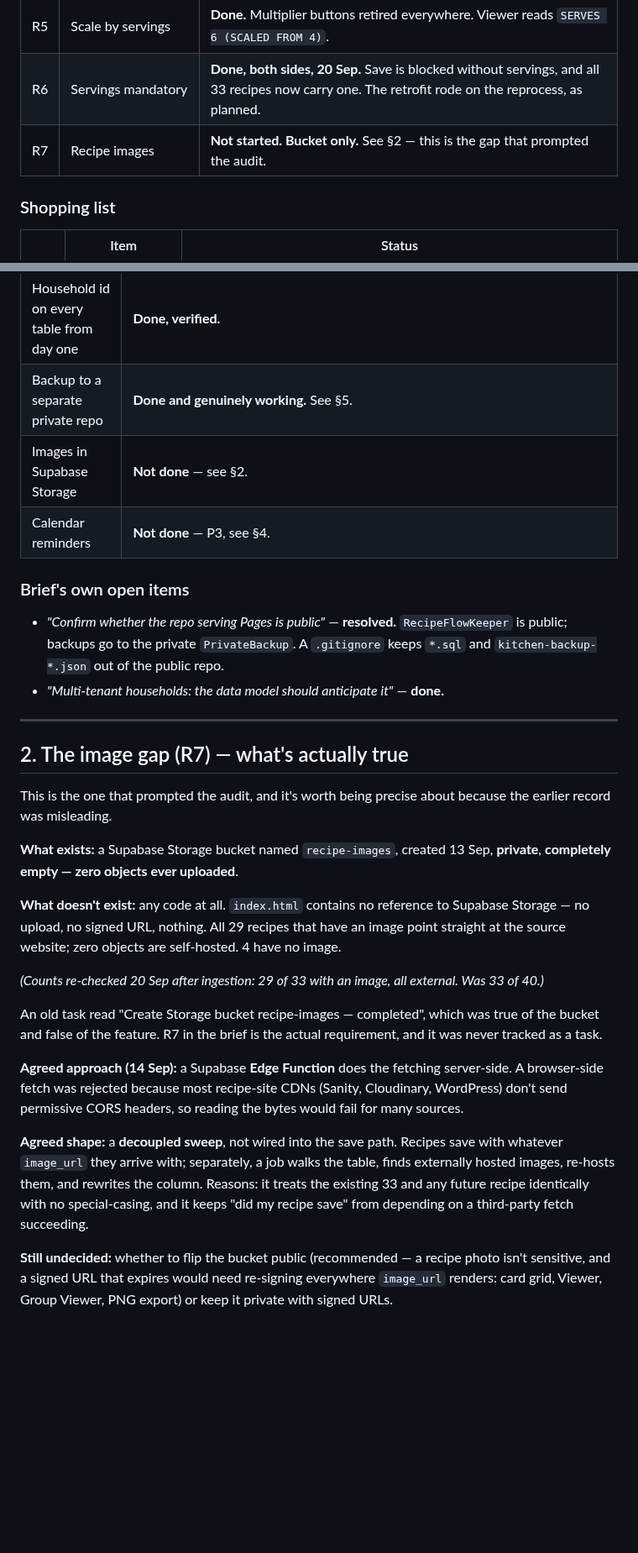
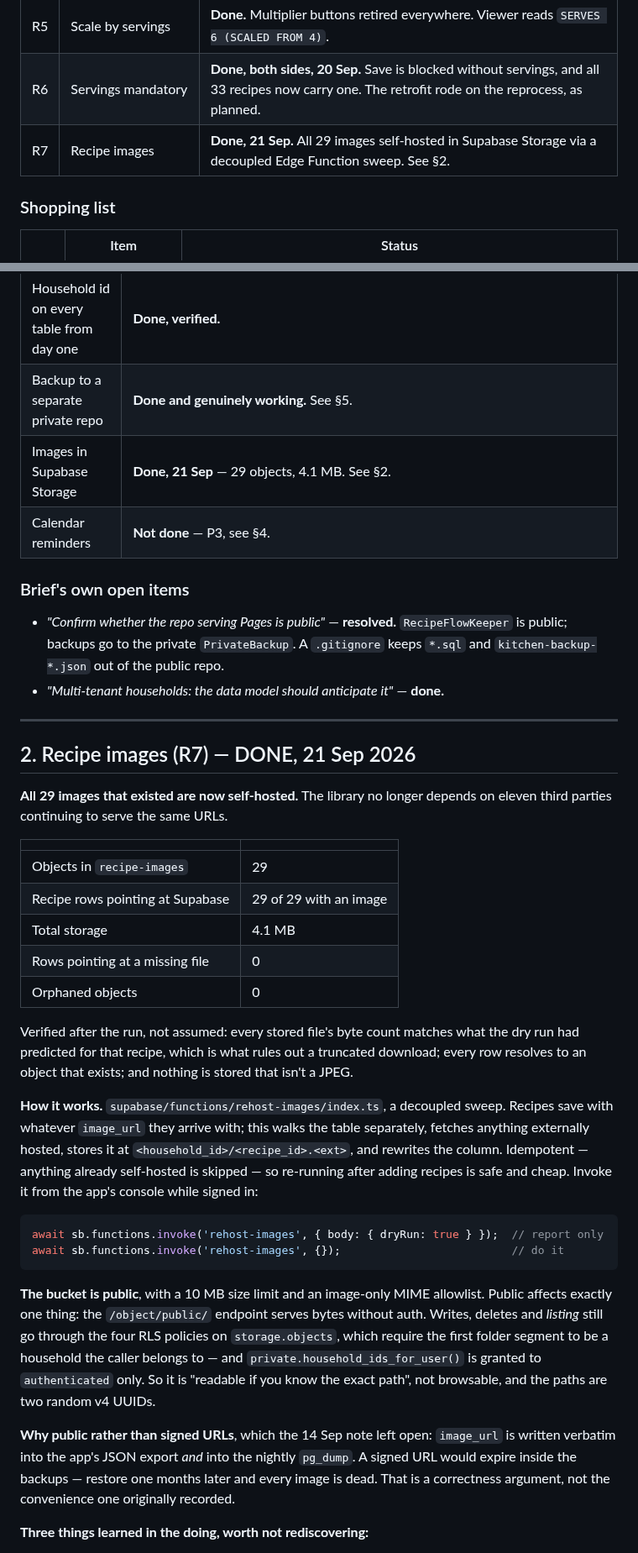
Before and after one commit to crispy-lettuce/RecipeFlowKeeper, a Markdown page: docs/HANDOVER.md, 2 parts joined by grey strips. Shown at 84% size. Rendered like a GitHub page; blank space fills up the shorter version.

````diff
--- a/docs/HANDOVER.md
+++ b/docs/HANDOVER.md
@@ -43,7 +43,7 @@ verified status. **Nothing here is inferred from a previous summary.**
 | R4 | Dated cooking notes | **Not started.** Phase 3. The `recipe_notes` table already exists, empty and unreferenced by the app — it was created in Phase 1 anticipating this. Not dead schema; just early. |
 | R5 | Scale by servings | **Done.** Multiplier buttons retired everywhere. Viewer reads `SERVES 6 (SCALED FROM 4)`. |
 | R6 | Servings mandatory | **Done, both sides, 20 Sep.** Save is blocked without servings, and all 33 recipes now carry one. The retrofit rode on the reprocess, as planned. |
-| R7 | Recipe images | **Not started. Bucket only.** See §2 — this is the gap that prompted the audit. |
+| R7 | Recipe images | **Done, 21 Sep.** All 29 images self-hosted in Supabase Storage via a decoupled Edge Function sweep. See §2. |
 
 ### Shopping list
 
@@ -87,7 +87,7 @@ hasn't caught up yet.
 | Backend (Supabase) | **Done.** 13 tables, RLS enabled with policies on every one. |
 | Household id on every table from day one | **Done, verified.** |
 | Backup to a separate private repo | **Done and genuinely working.** See §5. |
-| Images in Supabase Storage | **Not done** — see §2. |
+| Images in Supabase Storage | **Done, 21 Sep** — 29 objects, 4.1 MB. See §2. |
 | Calendar reminders | **Not done** — P3, see §4. |
 
 ### Brief's own open items
@@ -99,35 +99,45 @@ hasn't caught up yet.
 
 ---
 
-## 2. The image gap (R7) — what's actually true
+## 2. Recipe images (R7) — DONE, 21 Sep 2026
 
-This is the one that prompted the audit, and it's worth being precise about because the
-earlier record was misleading.
+**All 29 images that existed are now self-hosted.** The library no longer depends on eleven
+third parties continuing to serve the same URLs.
 
-**What exists:** a Supabase Storage bucket named `recipe-images`, created 13 Sep, **private**,
-**completely empty — zero objects ever uploaded**.
+| | |
+| --- | --- |
+| Objects in `recipe-images` | 29 |
+| Recipe rows pointing at Supabase | 29 of 29 with an image |
+| Total storage | 4.1 MB |
+| Rows pointing at a missing file | 0 |
+| Orphaned objects | 0 |
 
-**What doesn't exist:** any code at all. `index.html` contains no reference to Supabase Storage —
-no upload, no signed URL, nothing. All 29 recipes that have an image point straight at the
-source website; zero objects are self-hosted. 4 have no image.
+Verified after the run, not assumed: every stored file's byte count matches what the dry run
+had predicted for that recipe, which is what rules out a truncated download; every row resolves
+to an object that exists; and nothing is stored that isn't a JPEG.
 
-*(Counts re-checked 20 Sep after ingestion: 29 of 33 with an image, all external. Was 33 of 40.)*
+**How it works.** `supabase/functions/rehost-images/index.ts`, a decoupled sweep. Recipes save
+with whatever `image_url` they arrive with; this walks the table separately, fetches anything
+externally hosted, stores it at `<household_id>/<recipe_id>.<ext>`, and rewrites the column.
+Idempotent — anything already self-hosted is skipped — so re-running after adding recipes is
+safe and cheap. Invoke it from the app's console while signed in:
 
-An old task read "Create Storage bucket recipe-images — completed", which was true of the
-bucket and false of the feature. R7 in the brief is the actual requirement, and it was never
-tracked as a task.
+```js
+await sb.functions.invoke('rehost-images', { body: { dryRun: true } });  // report only
+await sb.functions.invoke('rehost-images', {});                          // do it
+```
 
-**Agreed approach (14 Sep):** a Supabase **Edge Function** does the fetching server-side.
-A browser-side fetch was rejected because most recipe-site CDNs (Sanity, Cloudinary, WordPress)
-don't send permissive CORS headers, so reading the bytes would fail for many sources.
+**The bucket is public**, with a 10 MB size limit and an image-only MIME allowlist. Public
+affects exactly one thing: the `/object/public/` endpoint serves bytes without auth. Writes,
+deletes and *listing* still go through the four RLS policies on `storage.objects`, which
+require the first folder segment to be a household the caller belongs to — and
+`private.household_ids_for_user()` is granted to `authenticated` only. So it is "readable if
+you know the exact path", not browsable, and the paths are two random v4 UUIDs.
 
-**Agreed shape:** a **decoupled sweep**, not wired into the save path. Recipes save with
-whatever `image_url` they arrive with; separately, a job walks the table, finds externally
-hosted images, re-hosts them, and rewrites the column. Reasons: it treats the existing 33 and
-any future recipe identically with no special-casing, and it keeps "did my recipe save" from
-depending on a third-party fetch succeeding.
+**Why public rather than signed URLs**, which the 14 Sep note left open: `image_url` is written
+verbatim into the app's JSON export *and* into the nightly `pg_dump`. A signed URL would expire
+inside the backups — restore one months later and every image is dead. That is a correctness
+argument, not the convenience one originally recorded.
 
-**Still undecided:** whether to flip the bucket public (recommended — a recipe photo isn't
-sensitive, and a signed URL that expires would need re-signing everywhere `image_url` renders:
-card grid, Viewer, Group Viewer, PNG export) or keep it private with signed URLs.
+**Three things learned in the doing, worth not rediscovering:**
 
````
Also changed, not shown: other parts of docs/HANDOVER.md (+16 -3 lines), docs/ARCHITECTURE.md (+10 -2 lines), docs/NEXT-SESSION.md (+39 -35 lines).
